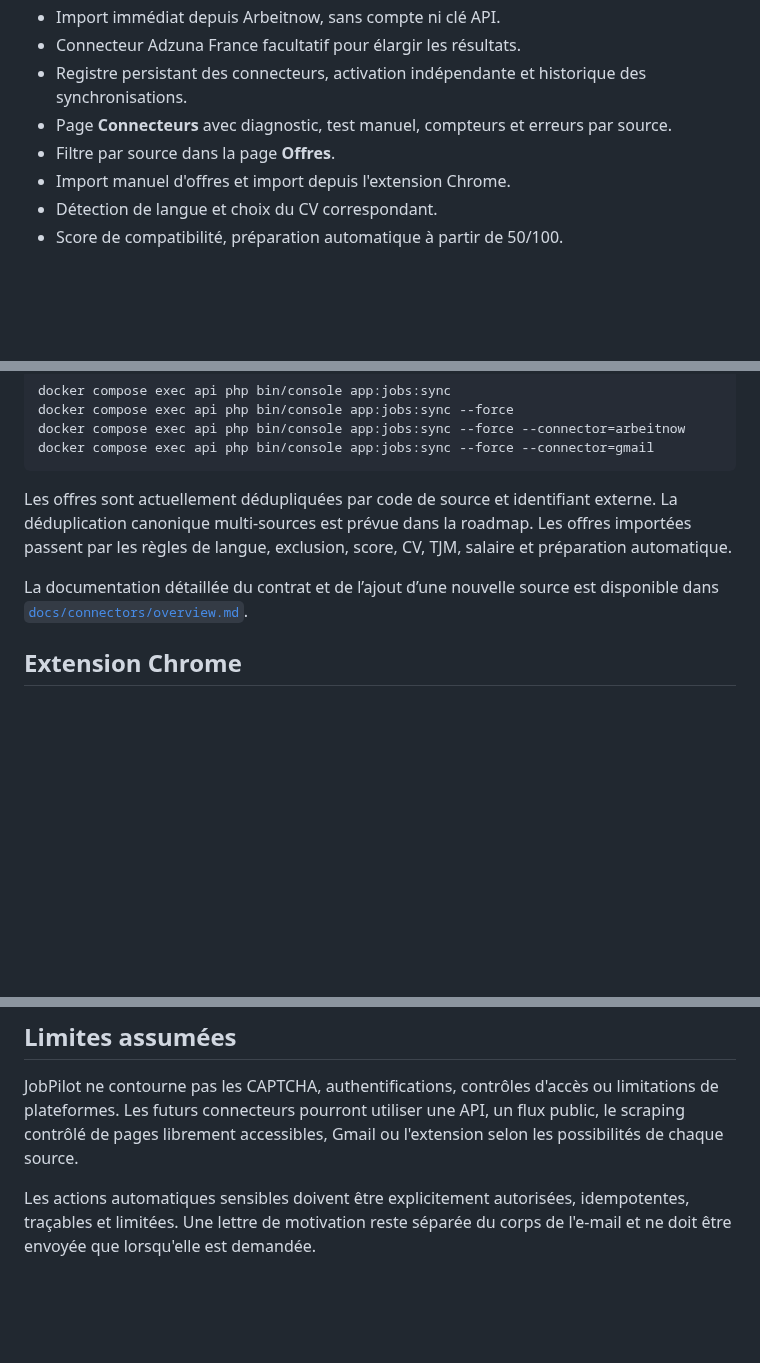
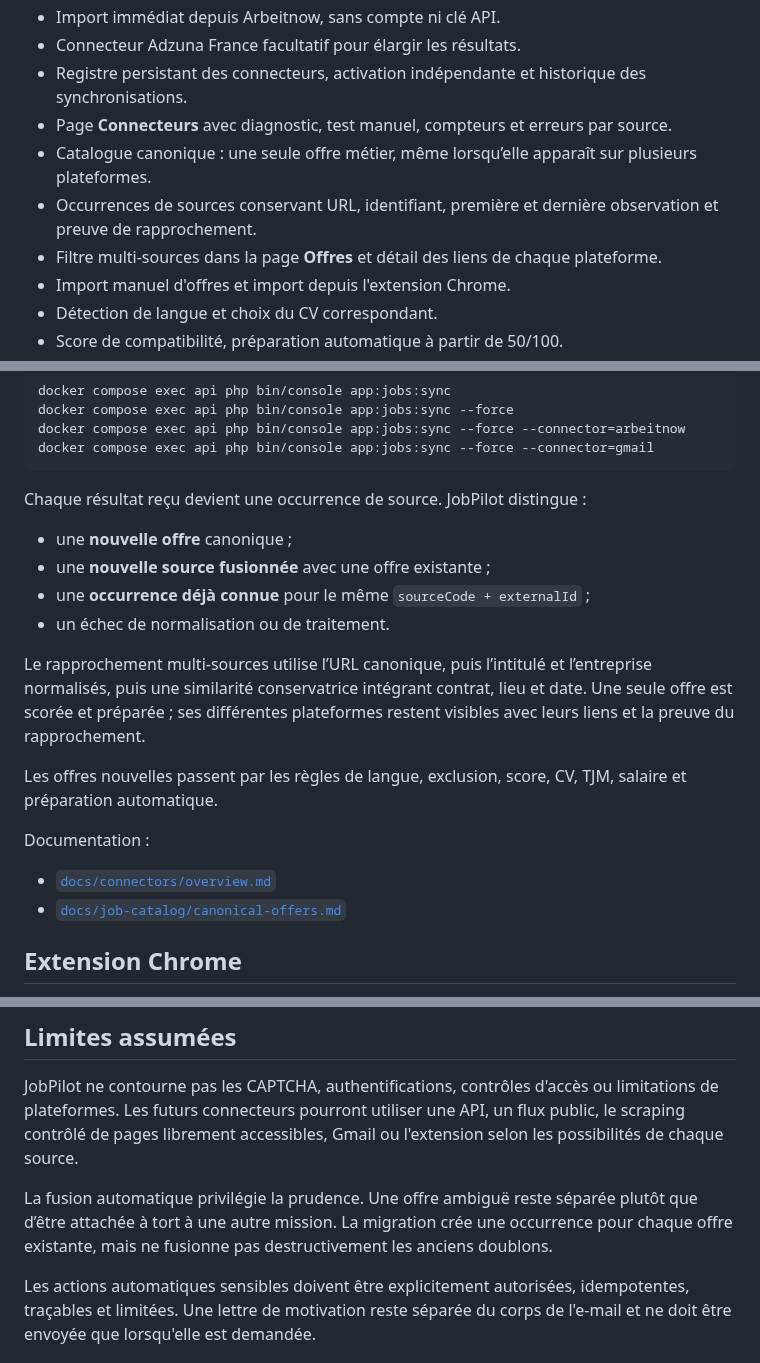
Before and after one commit to eissasoubhi/jobpilot-local, a Markdown page: README.md, 3 parts joined by grey strips. Rendered like a GitHub page; blank space fills up the shorter version.

Commit message:
Document canonical multi-source job catalog

````diff
--- a/README.md
+++ b/README.md
@@ -13,7 +13,9 @@ La documentation produit, architecture, développement et exploitation se trouve
 - Connecteur Adzuna France facultatif pour élargir les résultats.
 - Registre persistant des connecteurs, activation indépendante et historique des synchronisations.
 - Page **Connecteurs** avec diagnostic, test manuel, compteurs et erreurs par source.
-- Filtre par source dans la page **Offres**.
+- Catalogue canonique : une seule offre métier, même lorsqu’elle apparaît sur plusieurs plateformes.
+- Occurrences de sources conservant URL, identifiant, première et dernière observation et preuve de rapprochement.
+- Filtre multi-sources dans la page **Offres** et détail des liens de chaque plateforme.
 - Import manuel d'offres et import depuis l'extension Chrome.
 - Détection de langue et choix du CV correspondant.
 - Score de compatibilité, préparation automatique à partir de 50/100.
@@ -114,9 +116,21 @@ docker compose exec api php bin/console app:jobs:sync --force --connector=arbeit
 docker compose exec api php bin/console app:jobs:sync --force --connector=gmail
 ```
 
-Les offres sont actuellement dédupliquées par code de source et identifiant externe. La déduplication canonique multi-sources est prévue dans la roadmap. Les offres importées passent par les règles de langue, exclusion, score, CV, TJM, salaire et préparation automatique.
+Chaque résultat reçu devient une occurrence de source. JobPilot distingue :
 
-La documentation détaillée du contrat et de l’ajout d’une nouvelle source est disponible dans [`docs/connectors/overview.md`](docs/connectors/overview.md).
+- une **nouvelle offre** canonique ;
+- une **nouvelle source fusionnée** avec une offre existante ;
+- une **occurrence déjà connue** pour le même `sourceCode + externalId` ;
+- un échec de normalisation ou de traitement.
+
+Le rapprochement multi-sources utilise l’URL canonique, puis l’intitulé et l’entreprise normalisés, puis une similarité conservatrice intégrant contrat, lieu et date. Une seule offre est scorée et préparée ; ses différentes plateformes restent visibles avec leurs liens et la preuve du rapprochement.
+
+Les offres nouvelles passent par les règles de langue, exclusion, score, CV, TJM, salaire et préparation automatique.
+
+Documentation :
+
+- [`docs/connectors/overview.md`](docs/connectors/overview.md)
+- [`docs/job-catalog/canonical-offers.md`](docs/job-catalog/canonical-offers.md)
 
 ## Extension Chrome
 
@@ -175,6 +189,8 @@ make reset      # supprimer la base locale et recommencer
 
 JobPilot ne contourne pas les CAPTCHA, authentifications, contrôles d'accès ou limitations de plateformes. Les futurs connecteurs pourront utiliser une API, un flux public, le scraping contrôlé de pages librement accessibles, Gmail ou l'extension selon les possibilités de chaque source.
 
+La fusion automatique privilégie la prudence. Une offre ambiguë reste séparée plutôt que d’être attachée à tort à une autre mission. La migration crée une occurrence pour chaque offre existante, mais ne fusionne pas destructivement les anciens doublons.
+
 Les actions automatiques sensibles doivent être explicitement autorisées, idempotentes, traçables et limitées. Une lettre de motivation reste séparée du corps de l'e-mail et ne doit être envoyée que lorsqu'elle est demandée.
 
 ## Architecture et qualité
````
Also changed, not shown: other parts of README.md (+1 -0 lines).
